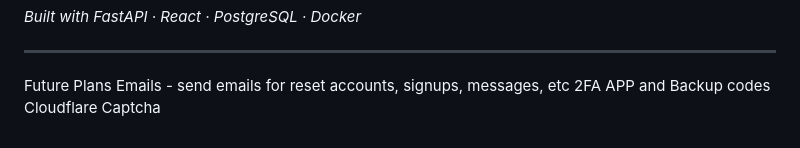
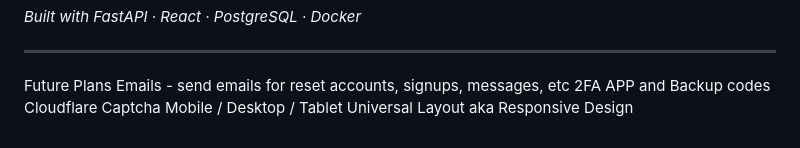
Before and after one commit to DanversKara/LinkPlatform, a Markdown page: README.md, the part around the change. Drawn GitHub-style.

```diff
--- a/README.md
+++ b/README.md
@@ -375,3 +375,4 @@ Future Plans
 Emails - send emails for reset accounts, signups, messages, etc
 2FA APP and Backup codes
 Cloudflare Captcha
+Mobile / Desktop / Tablet Universal Layout aka Responsive Design
```
